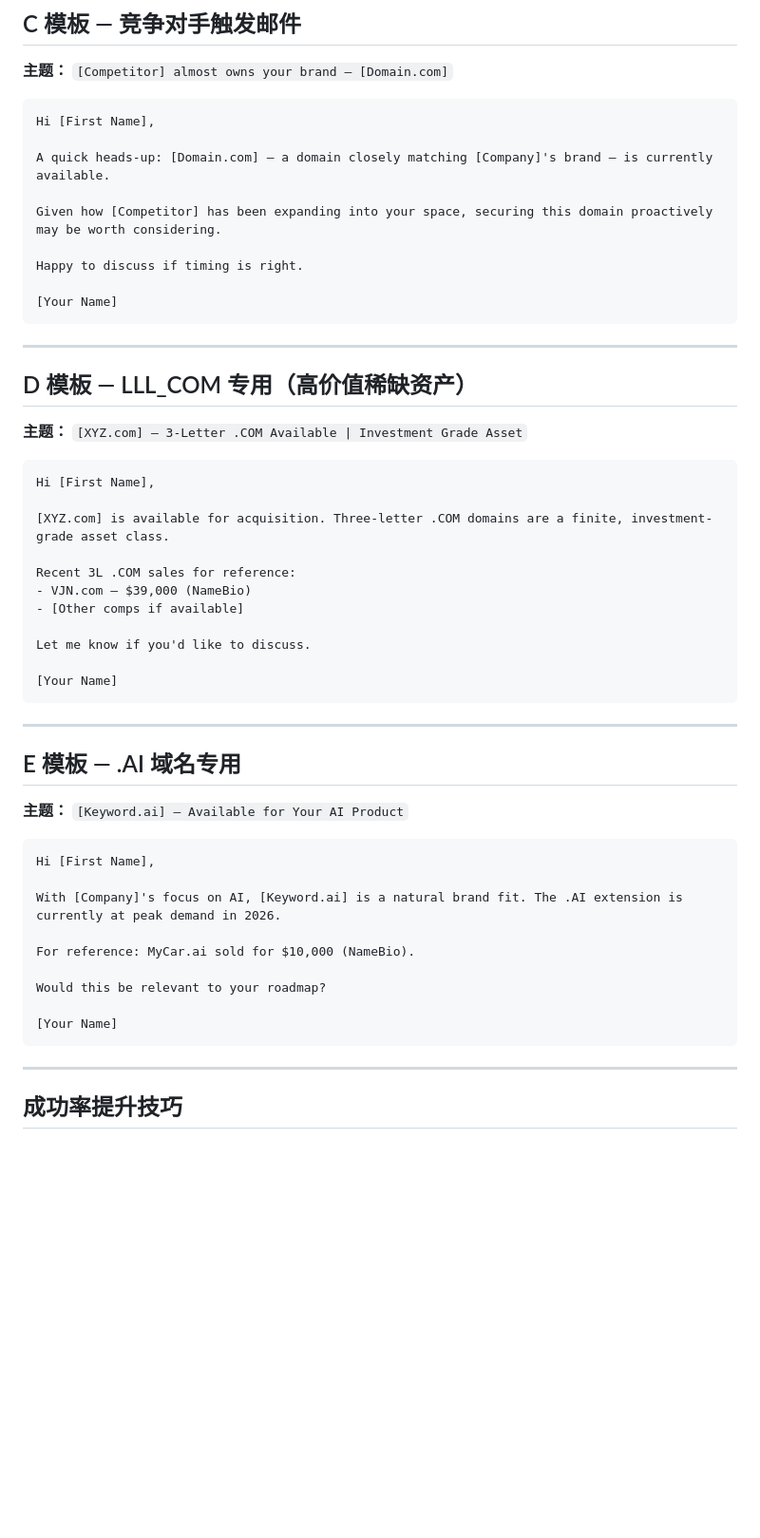
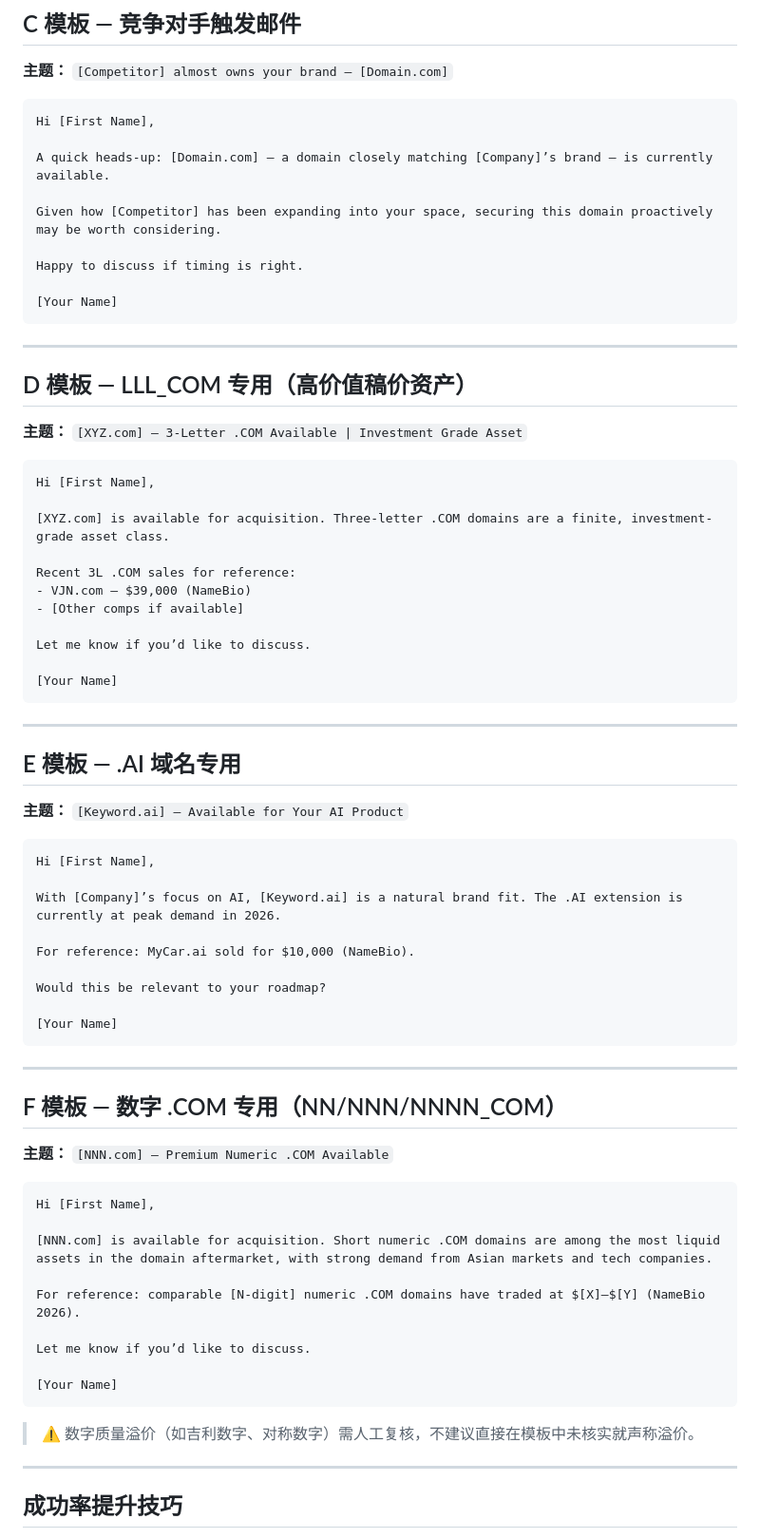
Before and after one commit to denyqqcom-cell/domain, a Markdown page: OUTBOUND_TEMPLATE.md, the part around one of its changes. Shown at 95% size. Drawn GitHub-style; blank space fills up the shorter version.

````diff
--- a/OUTBOUND_TEMPLATE.md
+++ b/OUTBOUND_TEMPLATE.md
@@ -87,7 +104,7 @@ Would [Domain.com] fit your brand roadmap?
 ```
 Hi [First Name],
 
-A quick heads-up: [Domain.com] — a domain closely matching [Company]'s brand — is currently available.
+A quick heads-up: [Domain.com] — a domain closely matching [Company]’s brand — is currently available.
 
 Given how [Competitor] has been expanding into your space, securing this domain proactively may be worth considering.
 
@@ -98,7 +115,7 @@ Happy to discuss if timing is right.
 
 ---
 
-## D 模板 — LLL_COM 专用（高价值稀缺资产）
+## D 模板 — LLL_COM 专用（高价值稿价资产）
 
 **主题：** `[XYZ.com] — 3-Letter .COM Available | Investment Grade Asset`
 
@@ -111,7 +128,7 @@ Recent 3L .COM sales for reference:
 - VJN.com — $39,000 (NameBio)
 - [Other comps if available]
 
-Let me know if you'd like to discuss.
+Let me know if you’d like to discuss.
 
 [Your Name]
 ```
@@ -125,7 +142,7 @@ Let me know if you'd like to discuss.
 ```
 Hi [First Name],
 
-With [Company]'s focus on AI, [Keyword.ai] is a natural brand fit. The .AI extension is currently at peak demand in 2026.
+With [Company]’s focus on AI, [Keyword.ai] is a natural brand fit. The .AI extension is currently at peak demand in 2026.
 
 For reference: MyCar.ai sold for $10,000 (NameBio).
 
@@ -133,6 +150,26 @@ Would this be relevant to your roadmap?
 
 [Your Name]
 ```
+
+---
+
+## F 模板 — 数字 .COM 专用（NN/NNN/NNNN_COM）
+
+**主题：** `[NNN.com] — Premium Numeric .COM Available`
+
+```
+Hi [First Name],
+
+[NNN.com] is available for acquisition. Short numeric .COM domains are among the most liquid assets in the domain aftermarket, with strong demand from Asian markets and tech companies.
+
+For reference: comparable [N-digit] numeric .COM domains have traded at $[X]–$[Y] (NameBio 2026).
+
+Let me know if you’d like to discuss.
+
+[Your Name]
+```
+
+> ⚠️ 数字质量溢价（如吉利数字、对称数字）需人工复核，不建议直接在模板中未核实就声称溢价。
 
 ---
 
````
Also changed, not shown: other parts of OUTBOUND_TEMPLATE.md (+32 -6 lines).
